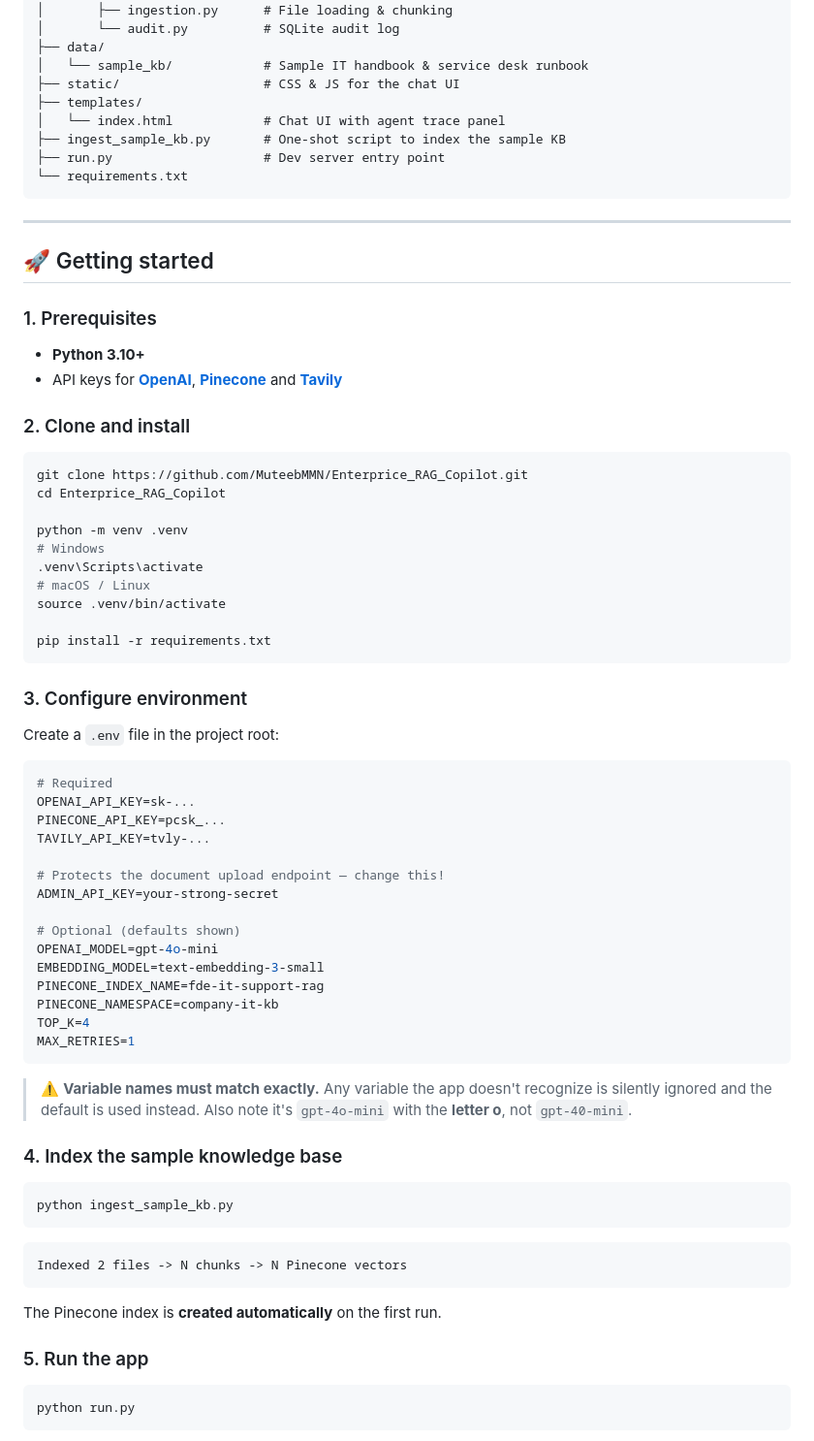
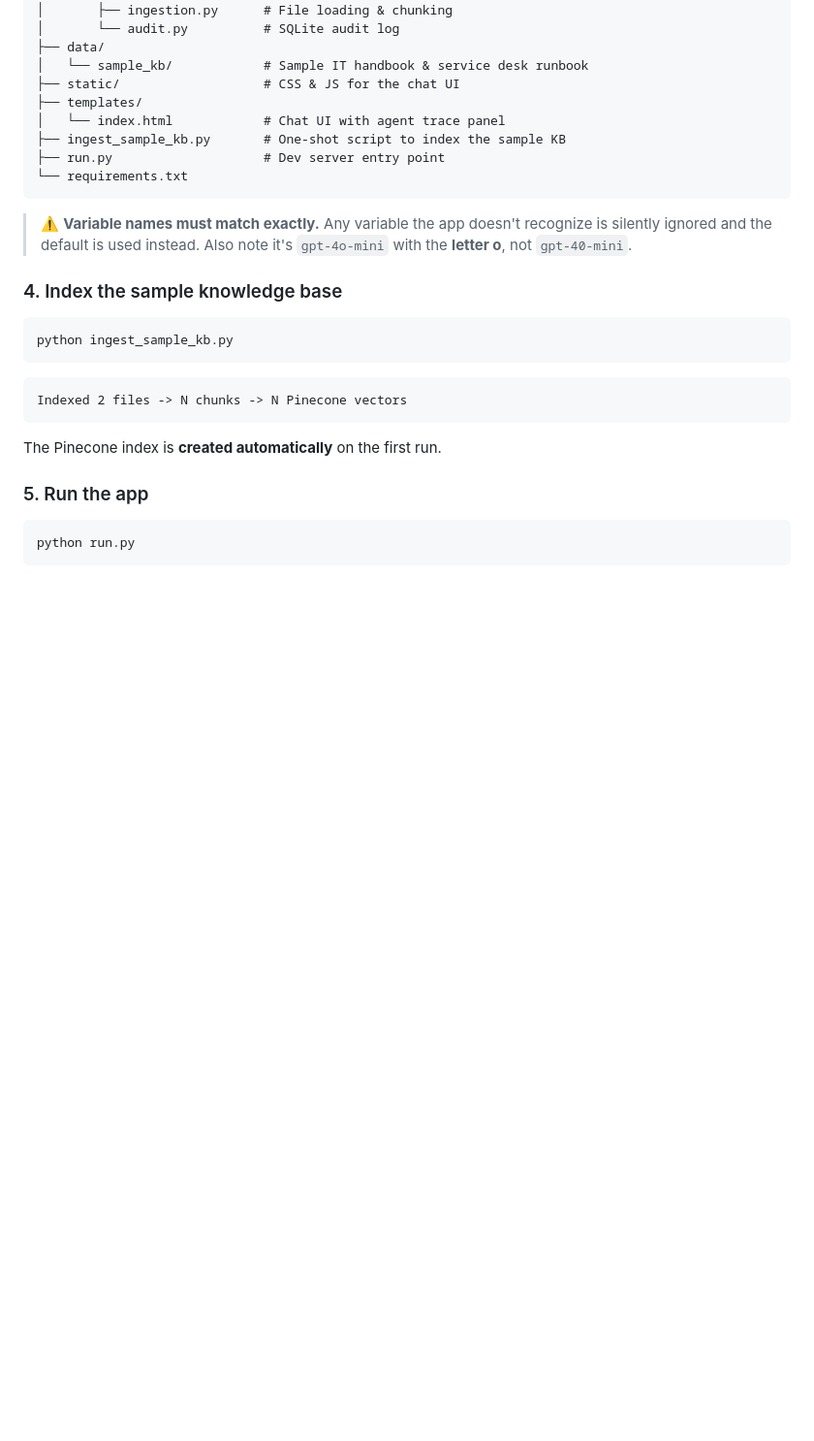
Before and after one commit to MuteebMMN/Enterprice_RAG_Copilot, a Markdown page: README.md, the part around one of its changes. Shown at 97% size. Drawn GitHub-style; blank space fills up the shorter version.

````diff
--- a/README.md
+++ b/README.md
@@ -100,52 +98,6 @@ Enterprice_RAG_Copilot/
 ├── ingest_sample_kb.py       # One-shot script to index the sample KB
 ├── run.py                    # Dev server entry point
 └── requirements.txt
-```
-
----
-
-## 🚀 Getting started
-
-### 1. Prerequisites
-
-- **Python 3.10+**
-- API keys for **[OpenAI](https://platform.openai.com/api-keys)**, **[Pinecone](https://app.pinecone.io/)** and **[Tavily](https://app.tavily.com/)**
-
-### 2. Clone and install
-
-```bash
-git clone https://github.com/MuteebMMN/Enterprice_RAG_Copilot.git
-cd Enterprice_RAG_Copilot
-
-python -m venv .venv
-# Windows
-.venv\Scripts\activate
-# macOS / Linux
-source .venv/bin/activate
-
-pip install -r requirements.txt
-```
-
-### 3. Configure environment
-
-Create a `.env` file in the project root:
-
-```env
-# Required
-OPENAI_API_KEY=sk-...
-PINECONE_API_KEY=pcsk_...
-TAVILY_API_KEY=tvly-...
-
-# Protects the document upload endpoint — change this!
-ADMIN_API_KEY=your-strong-secret
-
-# Optional (defaults shown)
-OPENAI_MODEL=gpt-4o-mini
-EMBEDDING_MODEL=text-embedding-3-small
-PINECONE_INDEX_NAME=fde-it-support-rag
-PINECONE_NAMESPACE=company-it-kb
-TOP_K=4
-MAX_RETRIES=1
 ```
 
 > ⚠️ **Variable names must match exactly.** Any variable the app doesn't recognize is silently ignored and the default is used instead. Also note it's `gpt-4o-mini` with the **letter o**, not `gpt-40-mini`.
````
Also changed, not shown: other parts of README.md (+0 -21 lines).
